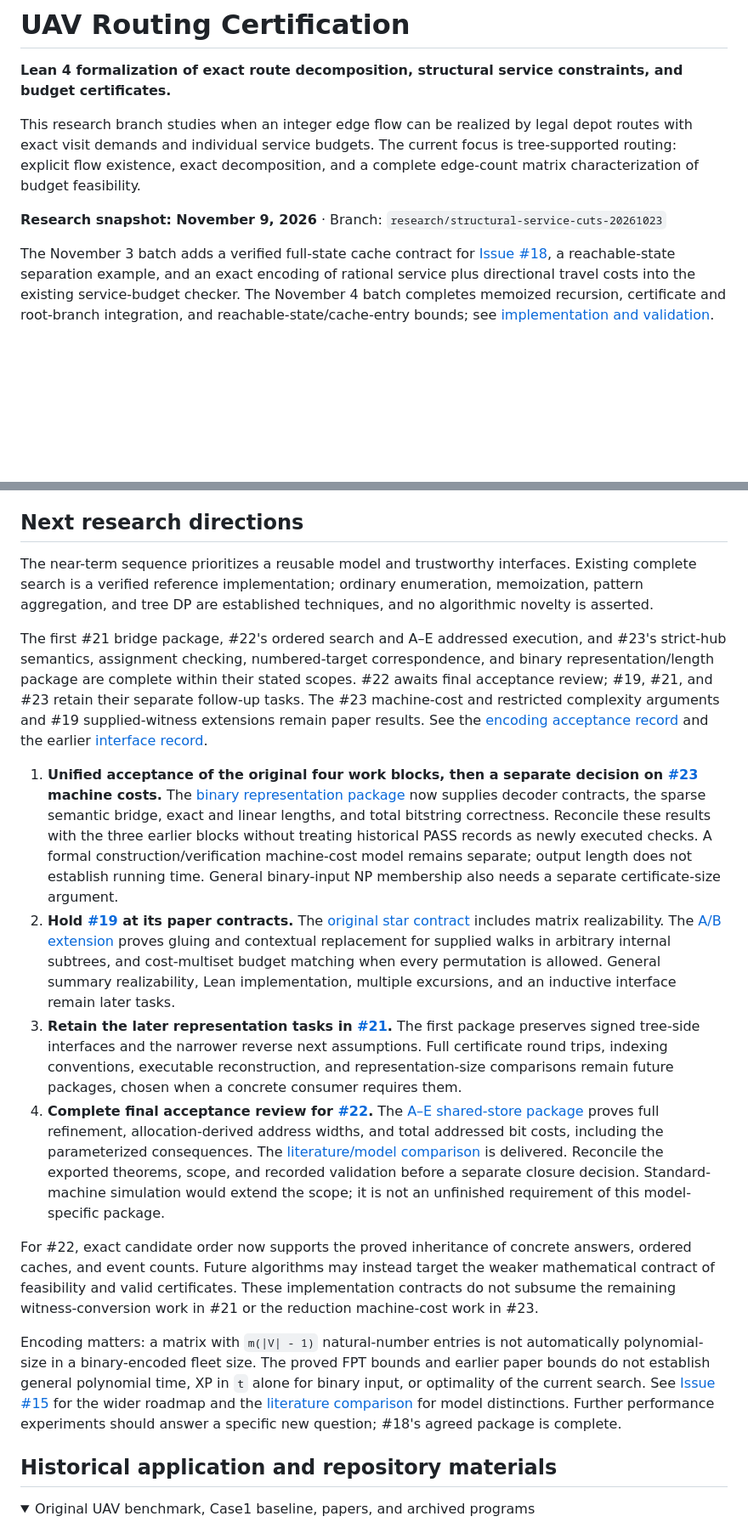
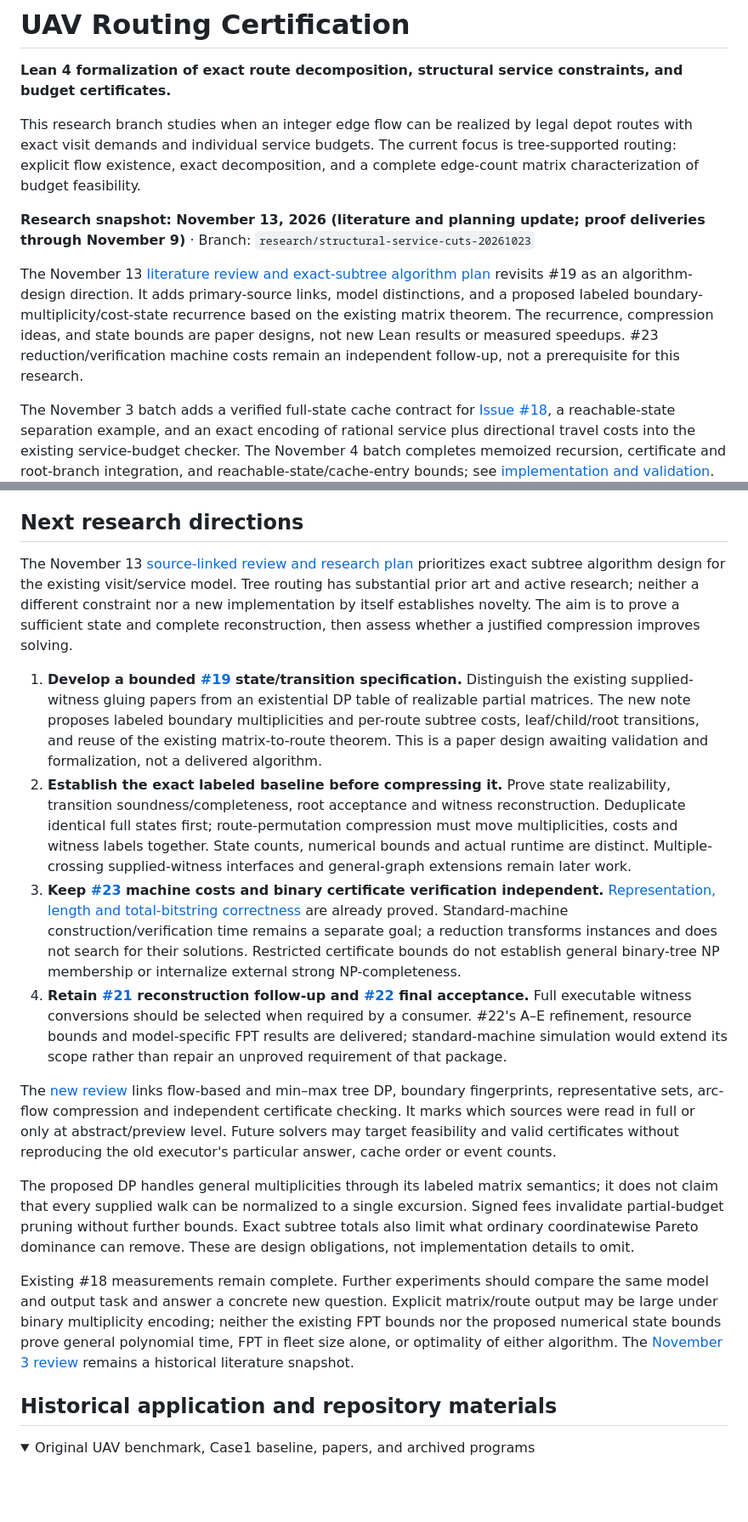
Before and after one commit to huam54925-cpu/uav-routing-certification, a Markdown page: README.md, 2 parts joined by grey strips. Shown at 85% size. Rendered like a GitHub page; folded sections open; blank space fills up the shorter version.

```diff
--- a/README.md
+++ b/README.md
@@ -4,7 +4,9 @@
 
 This research branch studies when an integer edge flow can be realized by legal depot routes with exact visit demands and individual service budgets. The current focus is tree-supported routing: explicit flow existence, exact decomposition, and a complete edge-count matrix characterization of budget feasibility.
 
-**Research snapshot: November 9, 2026** · Branch: `research/structural-service-cuts-20261023`
+**Research snapshot: November 13, 2026 (literature and planning update; proof deliveries through November 9)** · Branch: `research/structural-service-cuts-20261023`
+
+The November 13 [literature review and exact-subtree algorithm plan](docs/TREE_INTERFACE_ALGORITHM_RESEARCH_20261113.md) revisits #19 as an algorithm-design direction. It adds primary-source links, model distinctions, and a proposed labeled boundary-multiplicity/cost-state recurrence based on the existing matrix theorem. The recurrence, compression ideas, and state bounds are paper designs, not new Lean results or measured speedups. #23 reduction/verification machine costs remain an independent follow-up, not a prerequisite for this research.
 
 The November 3 batch adds a verified full-state cache contract for [Issue #18](https://github.com/huam54925-cpu/uav-routing-certification/issues/18), a reachable-state separation example, and an exact encoding of rational service plus directional travel costs into the existing service-budget checker. The November 4 batch completes memoized recursion, certificate and root-branch integration, and reachable-state/cache-entry bounds; see [implementation and validation](docs/TREE_BUDGET_MEMO_SEARCH_STATUS.md). See [cache contract and validation](docs/TREE_BUDGET_MEMO_STATE_STATUS.md) and [cost encoding, state limits, and comparison with Xu, Döring, and Dias](docs/TREE_BUDGET_STATE_AND_LINEAR_COST_20261103.md).
 
@@ -168,18 +170,18 @@ Each stage retains its own verification record. The general certificate checker
 
 ## Next research directions
 
-The near-term sequence prioritizes a reusable model and trustworthy interfaces. Existing complete search is a verified reference implementation; ordinary enumeration, memoization, pattern aggregation, and tree DP are established techniques, and no algorithmic novelty is asserted.
+The November 13 [source-linked review and research plan](docs/TREE_INTERFACE_ALGORITHM_RESEARCH_20261113.md) prioritizes exact subtree algorithm design for the existing visit/service model. Tree routing has substantial prior art and active research; neither a different constraint nor a new implementation by itself establishes novelty. The aim is to prove a sufficient state and complete reconstruction, then assess whether a justified compression improves solving.
 
-The first #21 bridge package, #22's ordered search and A–E addressed execution, and #23's strict-hub semantics, assignment checking, numbered-target correspondence, and binary representation/length package are complete within their stated scopes. #22 awaits final acceptance review; #19, #21, and #23 retain their separate follow-up tasks. The #23 machine-cost and restricted complexity arguments and #19 supplied-witness extensions remain paper results. See the [encoding acceptance record](docs/HUB_REDUCTION_ENCODING_STATUS.md) and the earlier [interface record](docs/HUB_INTERFACES_STATUS.md).
+1. **Develop a bounded [#19](https://github.com/huam54925-cpu/uav-routing-certification/issues/19) state/transition specification.** Distinguish the existing supplied-witness gluing papers from an existential DP table of realizable partial matrices. The new note proposes labeled boundary multiplicities and per-route subtree costs, leaf/child/root transitions, and reuse of the existing matrix-to-route theorem. This is a paper design awaiting validation and formalization, not a delivered algorithm.
+2. **Establish the exact labeled baseline before compressing it.** Prove state realizability, transition soundness/completeness, root acceptance and witness reconstruction. Deduplicate identical full states first; route-permutation compression must move multiplicities, costs and witness labels together. State counts, numerical bounds and actual runtime are distinct. Multiple-crossing supplied-witness interfaces and general-graph extensions remain later work.
+3. **Keep [#23](https://github.com/huam54925-cpu/uav-routing-certification/issues/23) machine costs and binary certificate verification independent.** [Representation, length and total-bitstring correctness](docs/HUB_REDUCTION_ENCODING_STATUS.md) are already proved. Standard-machine construction/verification time remains a separate goal; a reduction transforms instances and does not search for their solutions. Restricted certificate bounds do not establish general binary-tree NP membership or internalize external strong NP-completeness.
+4. **Retain [#21](https://github.com/huam54925-cpu/uav-routing-certification/issues/21) reconstruction follow-up and [#22](https://github.com/huam54925-cpu/uav-routing-certification/issues/22) final acceptance.** Full executable witness conversions should be selected when required by a consumer. #22's A–E refinement, resource bounds and model-specific FPT results are delivered; standard-machine simulation would extend its scope rather than repair an unproved requirement of that package.
 
-1. **Unified acceptance of the original four work blocks, then a separate decision on [#23](https://github.com/huam54925-cpu/uav-routing-certification/issues/23) machine costs.** The [binary representation package](docs/HUB_REDUCTION_ENCODING_STATUS.md) now supplies decoder contracts, the sparse semantic bridge, exact and linear lengths, and total bitstring correctness. Reconcile these results with the three earlier blocks without treating historical PASS records as newly executed checks. A formal construction/verification machine-cost model remains separate; output length does not establish running time. General binary-input NP membership also needs a separate certificate-size argument.
-2. **Hold [#19](https://github.com/huam54925-cpu/uav-routing-certification/issues/19) at its paper contracts.** The [original star contract](docs/TREE_BUDGET_SINGLE_EXCURSION_CONTRACT.tex) includes matrix realizability. The [A/B extension](docs/TREE_SINGLE_EXCURSION_GENERALIZATION.tex) proves gluing and contextual replacement for supplied walks in arbitrary internal subtrees, and cost-multiset budget matching when every permutation is allowed. General summary realizability, Lean implementation, multiple excursions, and an inductive interface remain later tasks.
-3. **Retain the later representation tasks in [#21](https://github.com/huam54925-cpu/uav-routing-certification/issues/21).** The first package preserves signed tree-side interfaces and the narrower reverse next assumptions. Full certificate round trips, indexing conventions, executable reconstruction, and representation-size comparisons remain future packages, chosen when a concrete consumer requires them.
-4. **Complete final acceptance review for [#22](https://github.com/huam54925-cpu/uav-routing-certification/issues/22).** The [A–E shared-store package](docs/TREE_BUDGET_STORED_EXECUTION_STATUS.md) proves full refinement, allocation-derived address widths, and total addressed bit costs, including the parameterized consequences. The [literature/model comparison](docs/TREE_BUDGET_COST_MODEL_COMPARISON.md) is delivered. Reconcile the exported theorems, scope, and recorded validation before a separate closure decision. Standard-machine simulation would extend the scope; it is not an unfinished requirement of this model-specific package.
+The [new review](docs/TREE_INTERFACE_ALGORITHM_RESEARCH_20261113.md) links flow-based and min–max tree DP, boundary fingerprints, representative sets, arc-flow compression and independent certificate checking. It marks which sources were read in full or only at abstract/preview level. Future solvers may target feasibility and valid certificates without reproducing the old executor's particular answer, cache order or event counts.
 
-For #22, exact candidate order now supports the proved inheritance of concrete answers, ordered caches, and event counts. Future algorithms may instead target the weaker mathematical contract of feasibility and valid certificates. These implementation contracts do not subsume the remaining witness-conversion work in #21 or the reduction machine-cost work in #23.
+The proposed DP handles general multiplicities through its labeled matrix semantics; it does not claim that every supplied walk can be normalized to a single excursion. Signed fees invalidate partial-budget pruning without further bounds. Exact subtree totals also limit what ordinary coordinatewise Pareto dominance can remove. These are design obligations, not implementation details to omit.
 
-Encoding matters: a matrix with `m(|V| - 1)` natural-number entries is not automatically polynomial-size in a binary-encoded fleet size. The proved FPT bounds and earlier paper bounds do not establish general polynomial time, XP in `t` alone for binary input, or optimality of the current search. See [Issue #15](https://github.com/huam54925-cpu/uav-routing-certification/issues/15) for the wider roadmap and the [literature comparison](docs/TREE_BUDGET_LITERATURE_REVIEW_20261103.md) for model distinctions. Further performance experiments should answer a specific new question; #18's agreed package is complete.
+Existing #18 measurements remain complete. Further experiments should compare the same model and output task and answer a concrete new question. Explicit matrix/route output may be large under binary multiplicity encoding; neither the existing FPT bounds nor the proposed numerical state bounds prove general polynomial time, FPT in fleet size alone, or optimality of either algorithm. The [November 3 review](docs/TREE_BUDGET_LITERATURE_REVIEW_20261103.md) remains a historical literature snapshot.
 
 ## Historical application and repository materials
 
```
Also changed, not shown: other parts of README.md (+1 -1 lines), docs/TREE_BUDGET_LITERATURE_REVIEW_20261103.md (+2 -0 lines), docs/TREE_INTERFACE_ALGORITHM_RESEARCH_20261113.md (added, +344 -0 lines).
